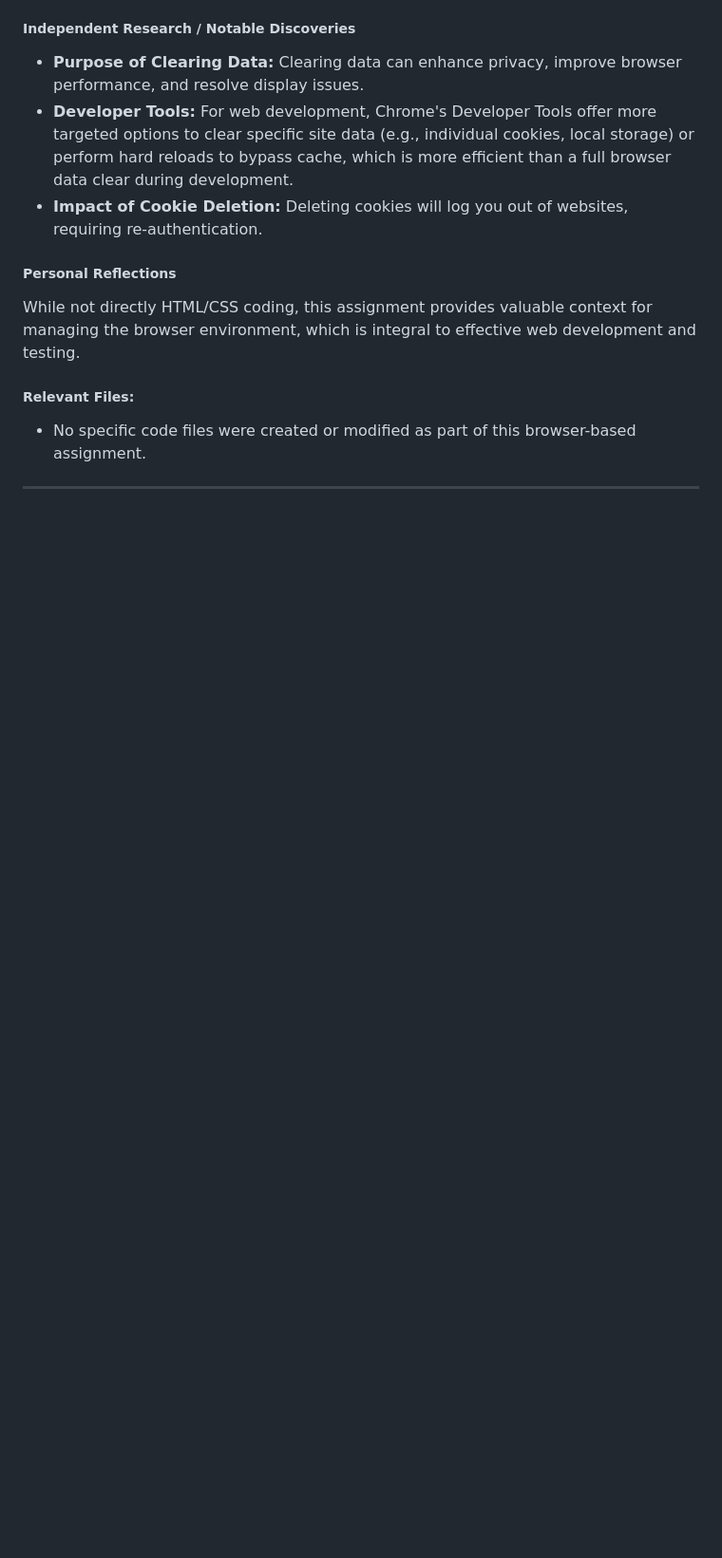
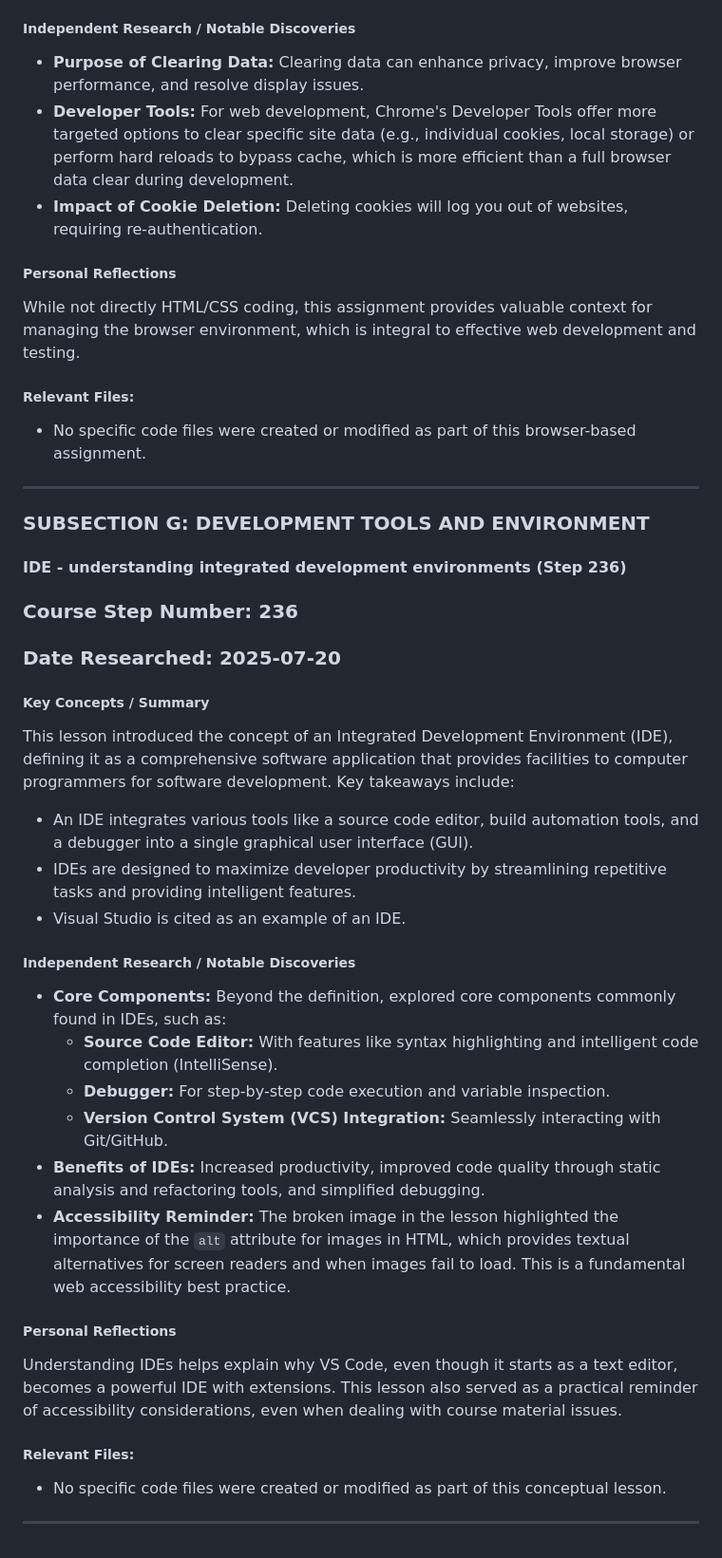
Before and after one commit to DVillers77/HTML-AND-CSS-PROJECTS, a Markdown page: SUPPLEMENTARY_LEARNING_HTML_CSS.md, the part around the change. Shown at 95% size. GitHub-like rendering; blank space fills up the shorter version.

```diff
--- a/SUPPLEMENTARY_LEARNING_HTML_CSS.md
+++ b/SUPPLEMENTARY_LEARNING_HTML_CSS.md
@@ -2049,3 +2049,32 @@ While not directly HTML/CSS coding, this assignment provides valuable context fo
 * No specific code files were created or modified as part of this browser-based assignment.
 
 ---
+
+### SUBSECTION G: DEVELOPMENT TOOLS AND ENVIRONMENT
+
+#### IDE - understanding integrated development environments (Step 236)
+
+### Course Step Number: 236
+### Date Researched: 2025-07-20
+
+##### Key Concepts / Summary
+This lesson introduced the concept of an Integrated Development Environment (IDE), defining it as a comprehensive software application that provides facilities to computer programmers for software development. Key takeaways include:
+* An IDE integrates various tools like a source code editor, build automation tools, and a debugger into a single graphical user interface (GUI).
+* IDEs are designed to maximize developer productivity by streamlining repetitive tasks and providing intelligent features.
+* Visual Studio is cited as an example of an IDE.
+
+##### Independent Research / Notable Discoveries
+* **Core Components:** Beyond the definition, explored core components commonly found in IDEs, such as:
+    * **Source Code Editor:** With features like syntax highlighting and intelligent code completion (IntelliSense).
+    * **Debugger:** For step-by-step code execution and variable inspection.
+    * **Version Control System (VCS) Integration:** Seamlessly interacting with Git/GitHub.
+* **Benefits of IDEs:** Increased productivity, improved code quality through static analysis and refactoring tools, and simplified debugging.
+* **Accessibility Reminder:** The broken image in the lesson highlighted the importance of the `alt` attribute for images in HTML, which provides textual alternatives for screen readers and when images fail to load. This is a fundamental web accessibility best practice.
+
+##### Personal Reflections
+Understanding IDEs helps explain why VS Code, even though it starts as a text editor, becomes a powerful IDE with extensions. This lesson also served as a practical reminder of accessibility considerations, even when dealing with course material issues.
+
+##### Relevant Files:
+* No specific code files were created or modified as part of this conceptual lesson.
+
+---
```
Also changed, not shown: ASSIGNMENT_INDEX.md (+26 -0 lines).
